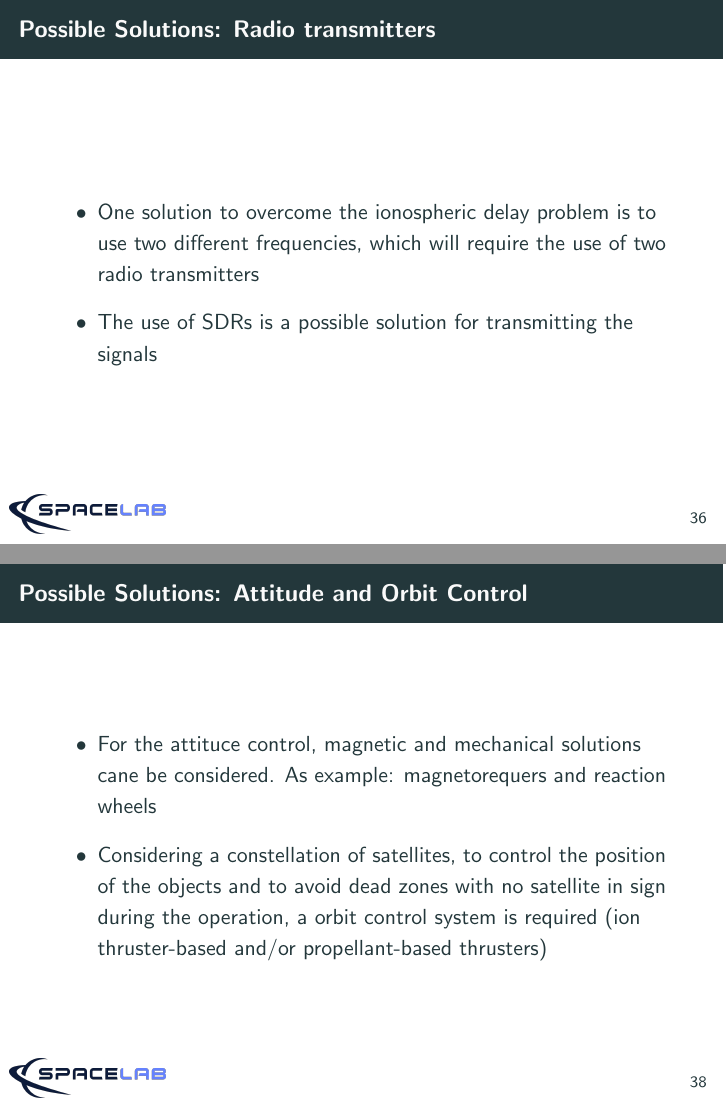
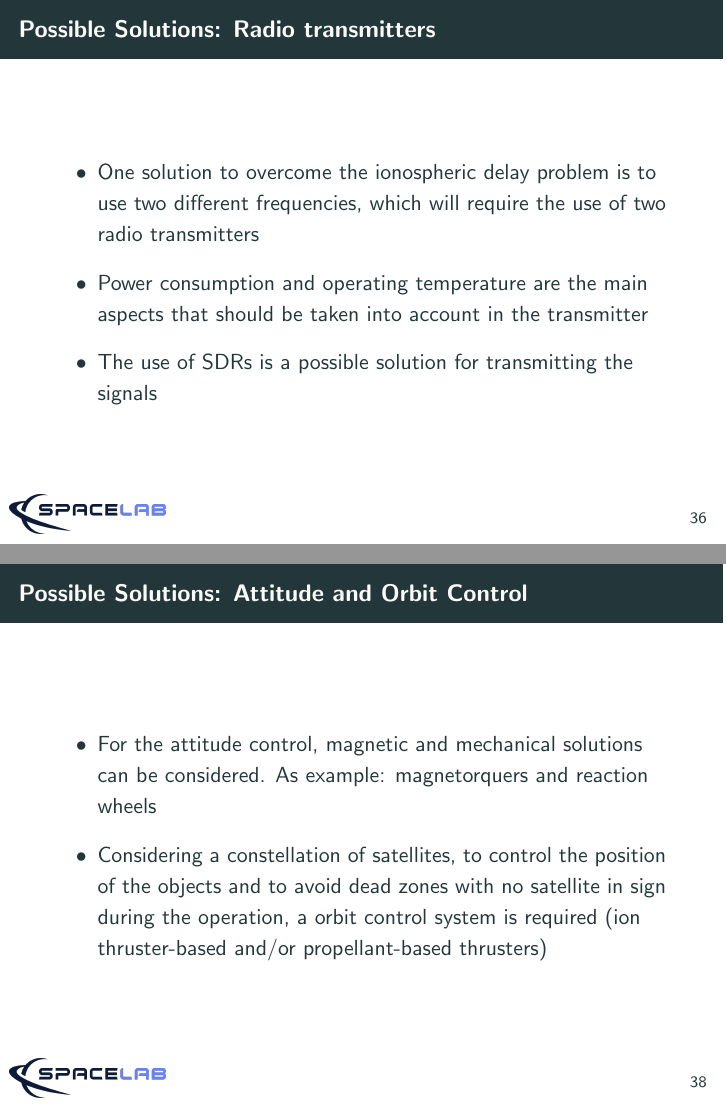
Before and after one commit to mgm8/phd-thesis-qualification-presentation, LaTeX slides (main.tex, which reads sections/proposed.tex): pages 40 and 42 of 48, joined at a grey line. Compiled offline with pdfLaTeX.

Commit message:
General improvements

```diff
--- a/sections/proposed.tex
+++ b/sections/proposed.tex
@@ -256,6 +256,8 @@
     \begin{itemize}
         \item One solution to overcome the ionospheric delay problem is to use two different frequencies, which will require the use of two radio transmitters
         \vspace{0.2cm}
+        \item Power consumption and operating temperature are the main aspects that should be taken into account in the transmitter
+        \vspace{0.2cm}
         \item The use of SDRs is a possible solution for transmitting the signals
     \end{itemize}
 
@@ -285,7 +287,7 @@
 \begin{frame}{Possible Solutions: Attitude and Orbit Control}
 
     \begin{itemize}
-        \item For the attituce control, magnetic and mechanical solutions cane be considered. As example: magnetorequers and reaction wheels
+        \item For the attitude control, magnetic and mechanical solutions can be considered. As example: magnetorquers and reaction wheels
         \vspace{0.2cm}
         \item Considering a constellation of satellites, to control the position of the objects and to avoid dead zones with no satellite in sign during the operation, a orbit control system is required (ion thruster-based and/or propellant-based thrusters)
     \end{itemize}
```
